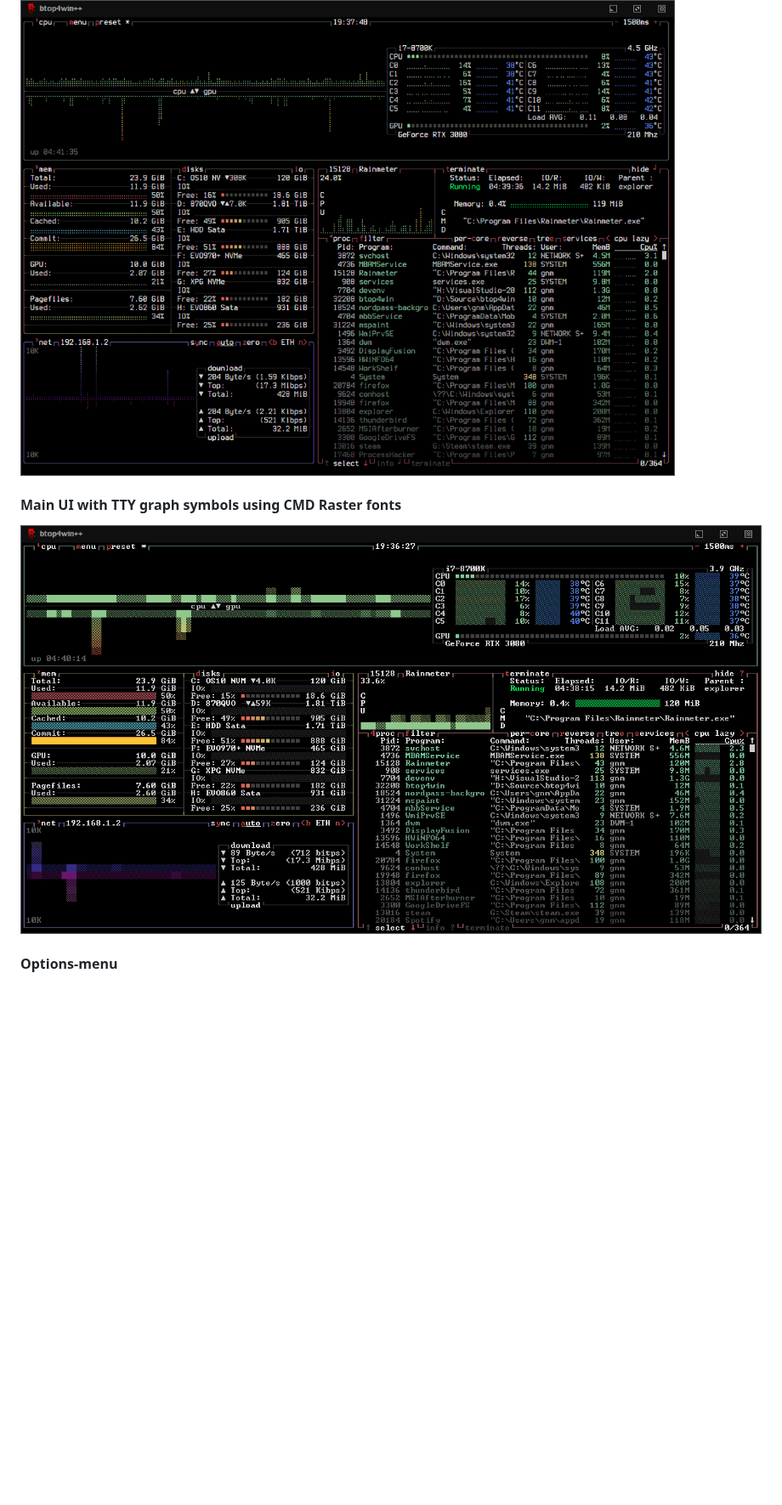
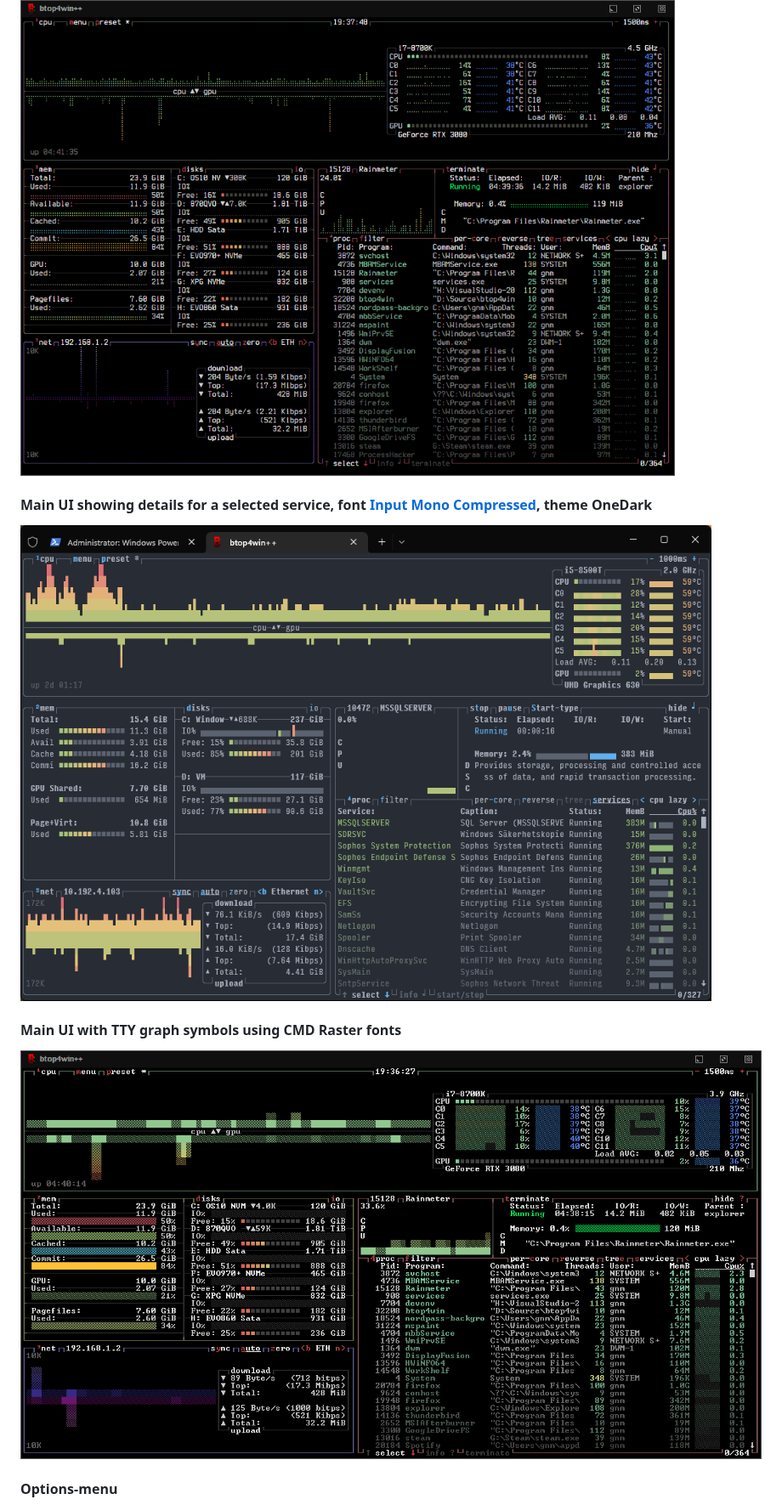
Before and after one commit to aristocratos/btop4win, a Markdown page: README.md, the part around one of its changes. Shown at 85% size. Drawn GitHub-style; pictures changed too: Img/services.png (added); blank space fills up the shorter version.

```diff
--- a/README.md
+++ b/README.md
@@ -172,5 +174,9 @@ Also needs a UTF8 locale and a font that covers:
 
 ![Screenshot 1](Img/normal.png)
 
+#### Main UI showing details for a selected service, font [Input Mono Compressed](https://input.djr.com), theme OneDark
+
+![Screenshot 2](Img/services.png)
+
 #### Main UI with TTY graph symbols using CMD Raster fonts
 
```
Also changed, not shown: other parts of README.md (+7 -5 lines).
